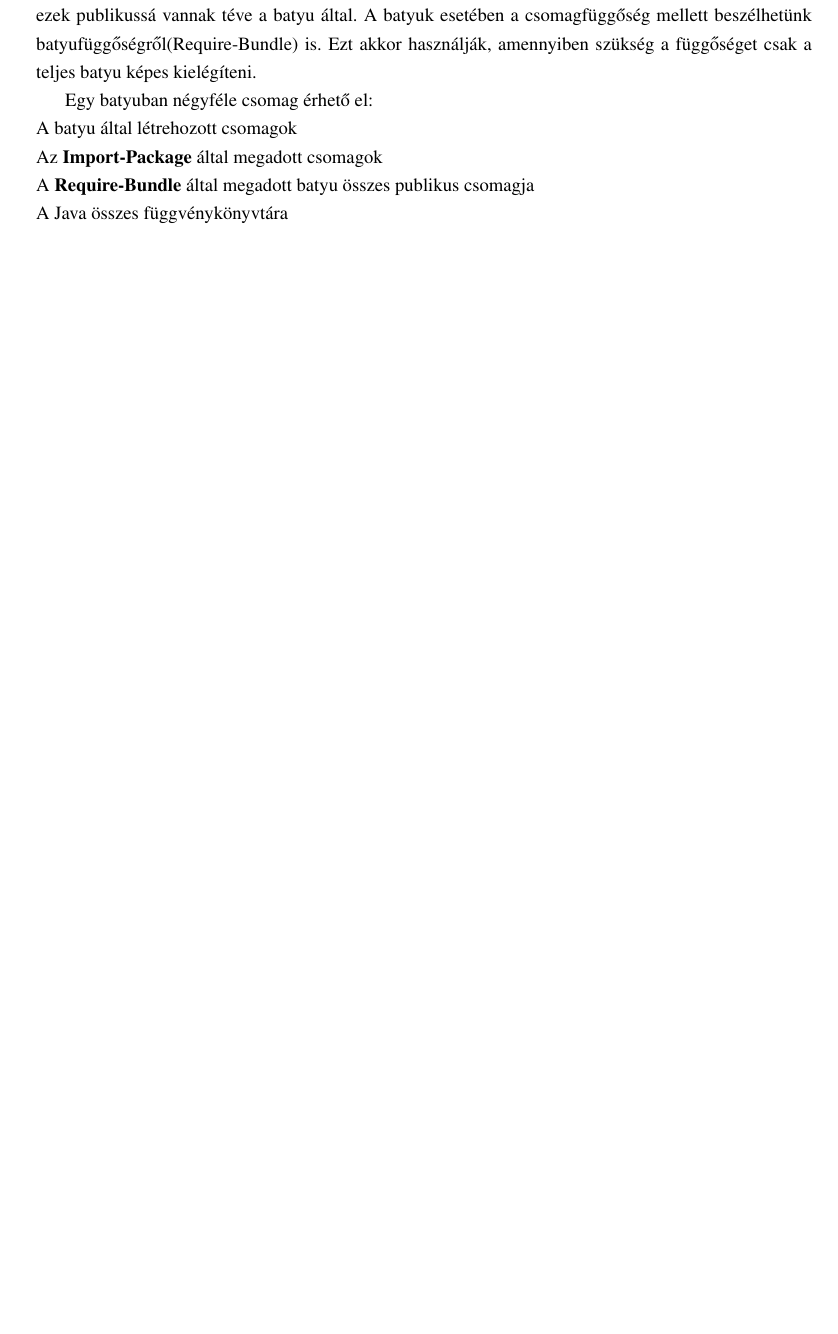
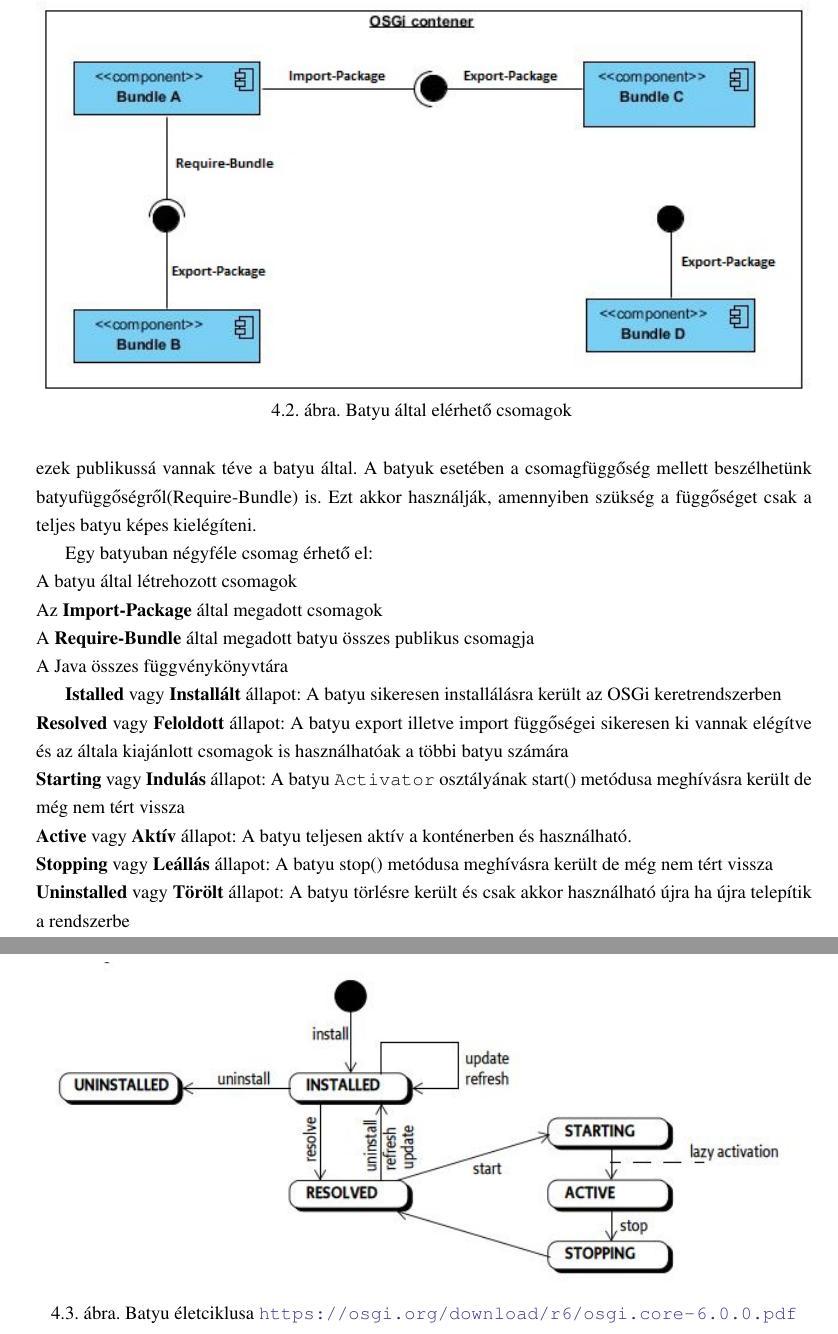
Before and after one commit to Norbygyerek/dolgozat, a LaTeX thesis (minta_dolgozat.tex, which reads gyakorlat.tex): part of page 15 of 18 before the commit and two parts of pages 16 and 17 of 20 after it, the two joined at a grey line, cut at the place of the change, the shorter picture padded with empty space. Compiled offline with pdfLaTeX.

Commit message:
Osgi LifeCycle kész

```diff
--- a/gyakorlat.tex
+++ b/gyakorlat.tex
@@ -51,3 +51,28 @@ Egy batyuban négyféle csomag érhető el:
 \\Az \textbf{Import-Package} által megadott csomagok
 \\A \textbf{Require-Bundle} által megadott batyu összes publikus csomagja
 \\A Java összes függvénykönyvtára
+
+\begin{figure}[t]
+  \centering
+  \pgfimage[width=1\linewidth]{images/batyuEleres}
+  \caption[Batyuk elerese]%
+  {Batyu által elérhető csomagok\\
+  {\white .}\hfill\url{}}
+  \label{fig:ALAP:sm1}
+\end{figure}
+
+\begin{figure}[t]
+  \centering
+  \pgfimage[width=1\linewidth]{images/batyuLifeCycle}
+  \caption[Batyuk eletciklusa]%
+  {Batyu életciklusa\\
+  {\white .}\hfill\url{https://osgi.org/download/r6/osgi.core-6.0.0.pdf}}
+  \label{fig:ALAP:sm1}
+\end{figure}
+
+\\\textbf{Istalled} vagy \textbf{Installált} állapot: A batyu sikeresen installálásra került az OSGi keretrendszerben
+\\\textbf{Resolved} vagy \textbf{Feloldott} állapot: A batyu export illetve import függőségei sikeresen ki vannak elégítve és az általa kiajánlott csomagok is használhatóak a többi batyu számára
+\\\textbf{Starting} vagy \textbf{Indulás} állapot: A batyu \texttt{Activator} osztályának start() metódusa meghívásra került de még nem tért vissza
+\\\textbf{Active} vagy \textbf{Aktív} állapot: A batyu teljesen aktív a konténerben és használható.
+\\\textbf{Stopping} vagy \textbf{Leállás} állapot: A batyu stop() metódusa meghívásra került de még nem tért vissza
+\\\textbf{Uninstalled} vagy \textbf{Törölt} állapot: A batyu törlésre került és csak akkor használható újra ha újra telepítik a rendszerbe
```
Also changed, not shown: images/batyuEleres.JPG (added), images/batyuLifeCycle.JPG (added), images/osgiArchitecture.png (added), minta_dolgozat.pdf, 9 other files.
